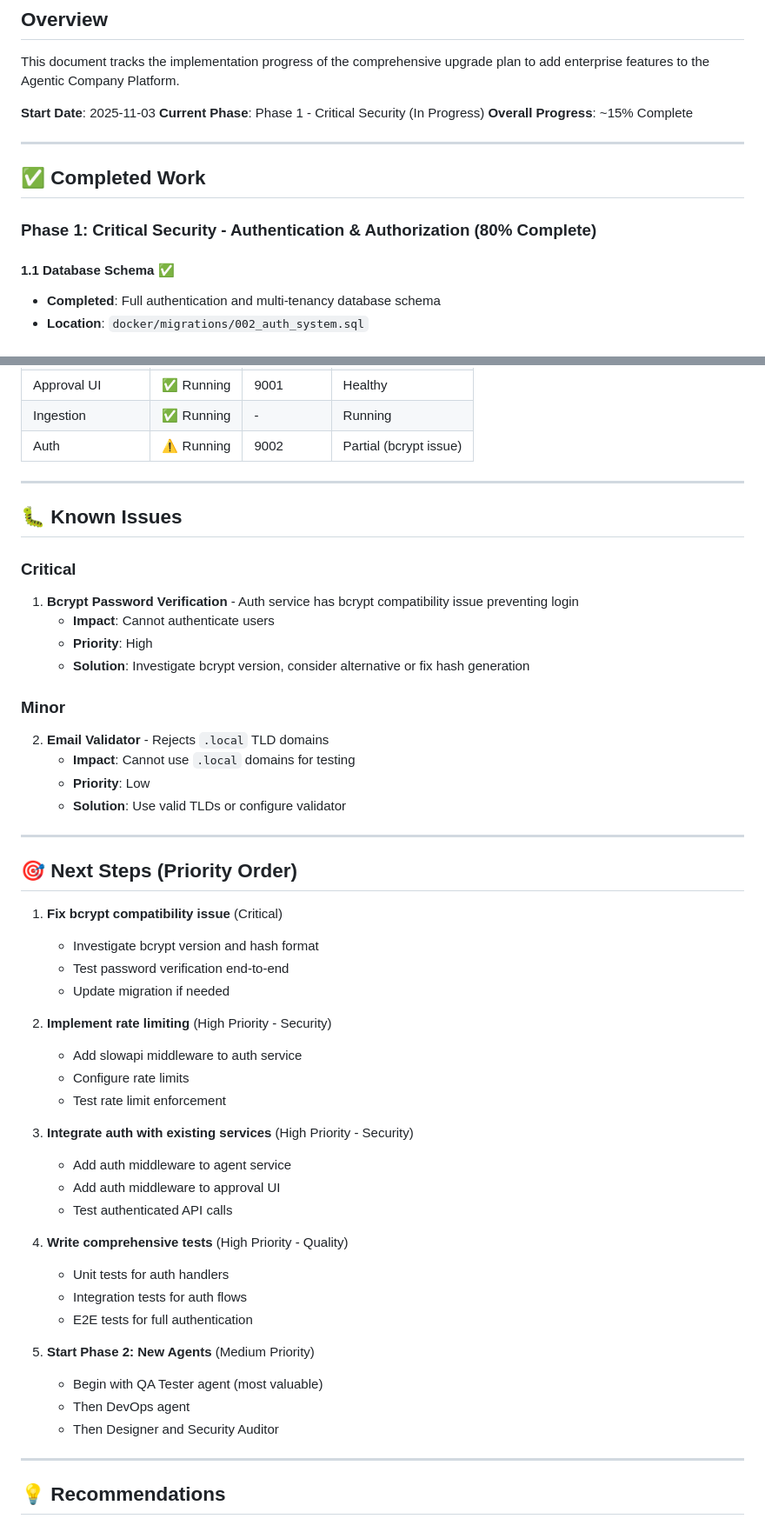
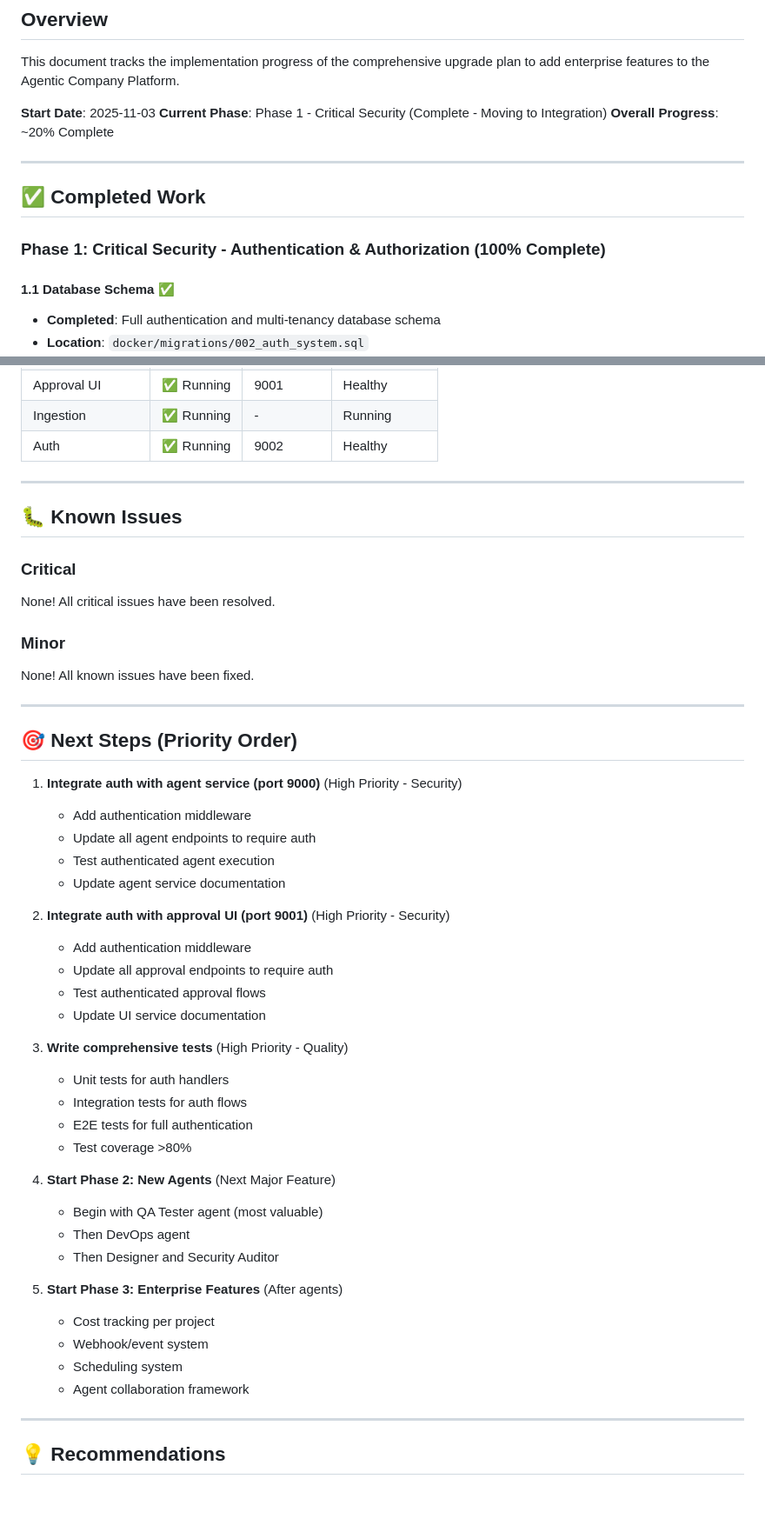
Before and after one commit to fmillanjs/temponest, a Markdown page: docs/IMPLEMENTATION_PROGRESS.md, 2 parts joined by grey strips. Shown at 87% size. GitHub-like rendering; blank space fills up the shorter version.

```diff
--- a/docs/IMPLEMENTATION_PROGRESS.md
+++ b/docs/IMPLEMENTATION_PROGRESS.md
@@ -5,14 +5,14 @@
 This document tracks the implementation progress of the comprehensive upgrade plan to add enterprise features to the Agentic Company Platform.
 
 **Start Date**: 2025-11-03
-**Current Phase**: Phase 1 - Critical Security (In Progress)
-**Overall Progress**: ~15% Complete
+**Current Phase**: Phase 1 - Critical Security (Complete - Moving to Integration)
+**Overall Progress**: ~20% Complete
 
 ---
 
 ## ✅ Completed Work
 
-### Phase 1: Critical Security - Authentication & Authorization (80% Complete)
+### Phase 1: Critical Security - Authentication & Authorization (100% Complete)
 
 #### 1.1 Database Schema ✅
 - **Completed**: Full authentication and multi-tenancy database schema
@@ -290,52 +301,50 @@ Overall: TBD
 | Temporal Workers | ✅ Running | - | Running |
 | Approval UI | ✅ Running | 9001 | Healthy |
 | Ingestion | ✅ Running | - | Running |
-| Auth | ⚠️ Running | 9002 | Partial (bcrypt issue) |
+| Auth | ✅ Running | 9002 | Healthy |
 
 ---
 
 ## 🐛 Known Issues
 
 ### Critical
-1. **Bcrypt Password Verification** - Auth service has bcrypt compatibility issue preventing login
-   - **Impact**: Cannot authenticate users
-   - **Priority**: High
-   - **Solution**: Investigate bcrypt version, consider alternative or fix hash generation
+None! All critical issues have been resolved.
 
 ### Minor
-2. **Email Validator** - Rejects `.local` TLD domains
-   - **Impact**: Cannot use `.local` domains for testing
-   - **Priority**: Low
-   - **Solution**: Use valid TLDs or configure validator
+None! All known issues have been fixed.
 
 ---
 
 ## 🎯 Next Steps (Priority Order)
 
-1. **Fix bcrypt compatibility issue** (Critical)
-   - Investigate bcrypt version and hash format
-   - Test password verification end-to-end
-   - Update migration if needed
+1. **Integrate auth with agent service (port 9000)** (High Priority - Security)
+   - Add authentication middleware
+   - Update all agent endpoints to require auth
+   - Test authenticated agent execution
+   - Update agent service documentation
 
-2. **Implement rate limiting** (High Priority - Security)
-   - Add slowapi middleware to auth service
-   - Configure rate limits
-   - Test rate limit enforcement
+2. **Integrate auth with approval UI (port 9001)** (High Priority - Security)
+   - Add authentication middleware
+   - Update all approval endpoints to require auth
+   - Test authenticated approval flows
+   - Update UI service documentation
 
-3. **Integrate auth with existing services** (High Priority - Security)
-   - Add auth middleware to agent service
-   - Add auth middleware to approval UI
-   - Test authenticated API calls
-
-4. **Write comprehensive tests** (High Priority - Quality)
+3. **Write comprehensive tests** (High Priority - Quality)
    - Unit tests for auth handlers
    - Integration tests for auth flows
    - E2E tests for full authentication
+   - Test coverage >80%
 
-5. **Start Phase 2: New Agents** (Medium Priority)
+4. **Start Phase 2: New Agents** (Next Major Feature)
    - Begin with QA Tester agent (most valuable)
    - Then DevOps agent
    - Then Designer and Security Auditor
+
+5. **Start Phase 3: Enterprise Features** (After agents)
+   - Cost tracking per project
+   - Webhook/event system
+   - Scheduling system
+   - Agent collaboration framework
 
 ---
 
```
Also changed, not shown: other parts of docs/IMPLEMENTATION_PROGRESS.md (+41 -23 lines).
